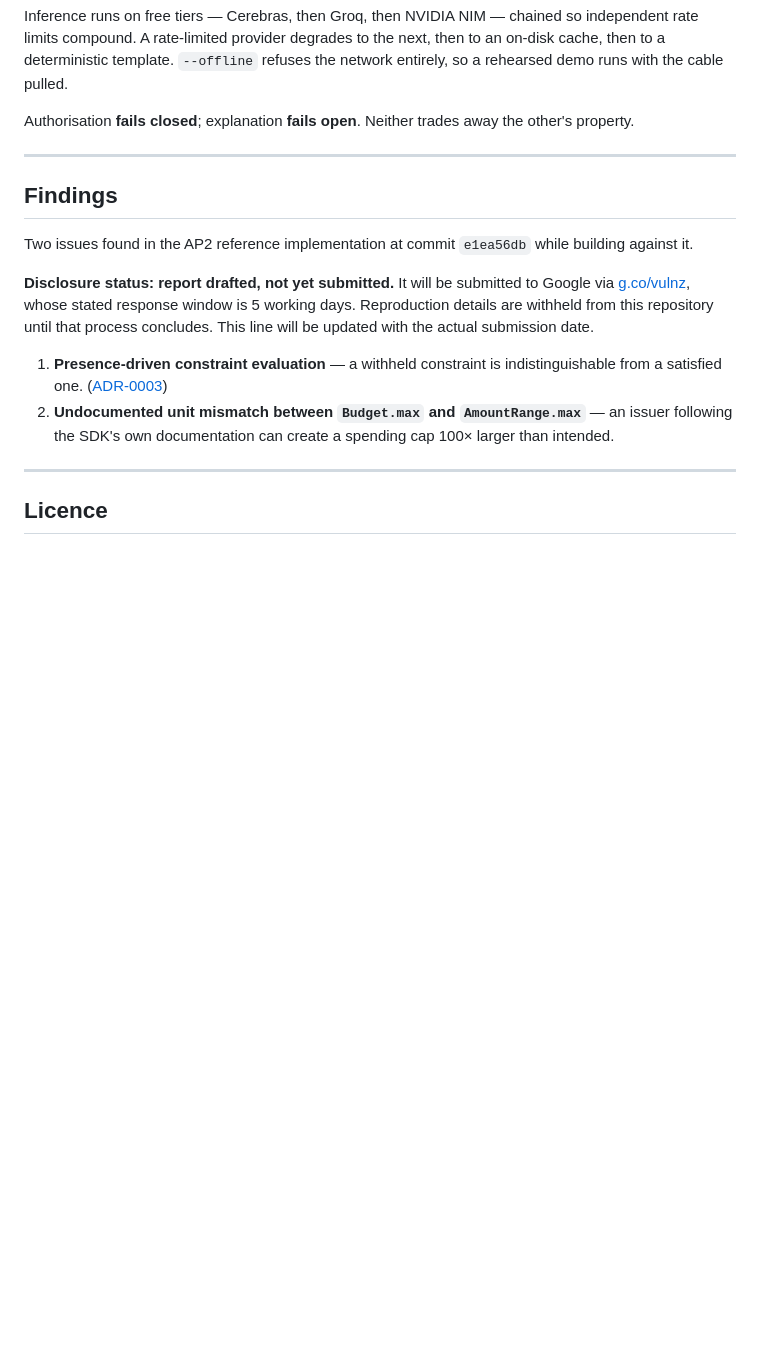
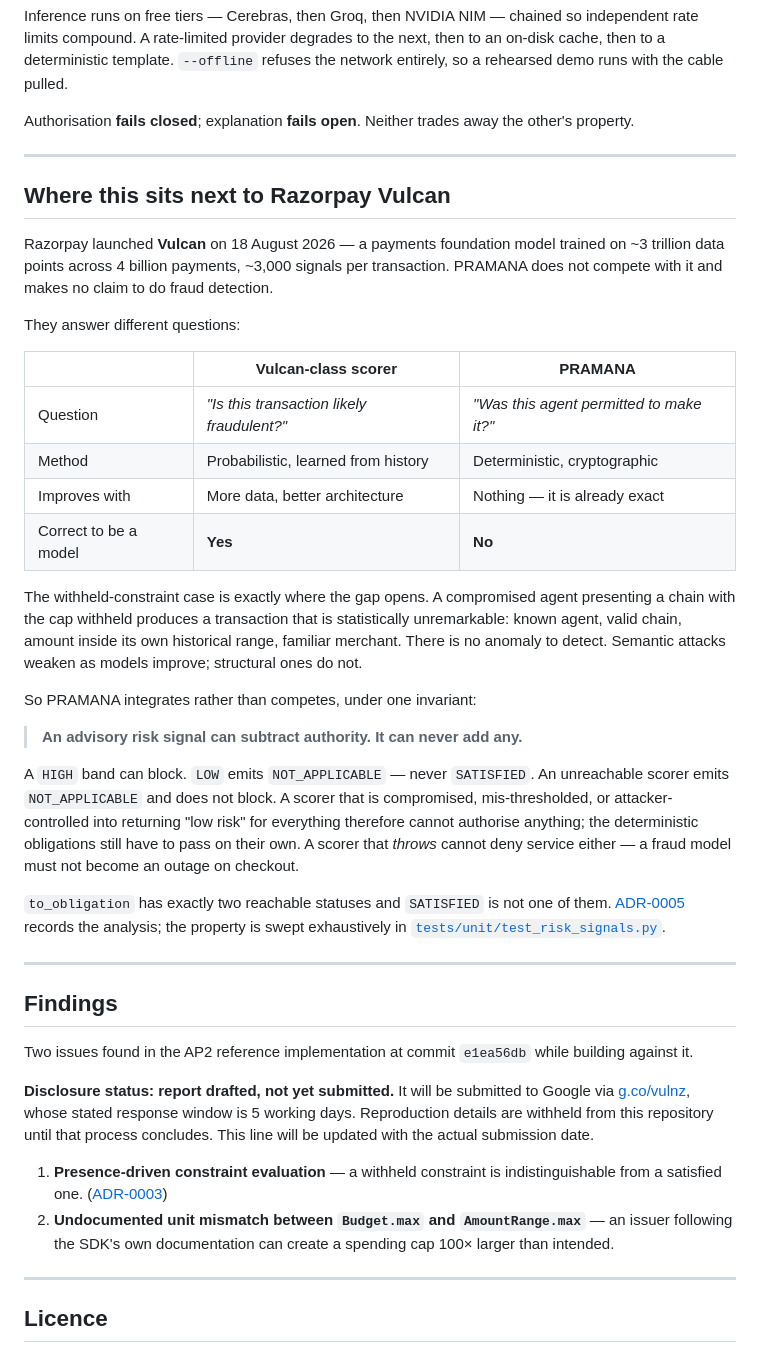
Before and after one commit to CODER7657/pramana, a Markdown page: README.md, the part around one of its changes. Drawn GitHub-style; blank space fills up the shorter version.

Commit message:
docs: record the Vulcan position and update component status
Co-Authored-By: Claude Opus 5 <noreply@anthropic.com>

```diff
--- a/README.md
+++ b/README.md
@@ -170,6 +172,44 @@ other's property.
 
 ---
 
+## Where this sits next to Razorpay Vulcan
+
+Razorpay launched **Vulcan** on 18 August 2026 — a payments foundation model trained on
+~3 trillion data points across 4 billion payments, ~3,000 signals per transaction.
+PRAMANA does not compete with it and makes no claim to do fraud detection.
+
+They answer different questions:
+
+| | Vulcan-class scorer | PRAMANA |
+| --- | --- | --- |
+| Question | *"Is this transaction likely fraudulent?"* | *"Was this agent permitted to make it?"* |
+| Method | Probabilistic, learned from history | Deterministic, cryptographic |
+| Improves with | More data, better architecture | Nothing — it is already exact |
+| Correct to be a model | **Yes** | **No** |
+
+The withheld-constraint case is exactly where the gap opens. A compromised agent
+presenting a chain with the cap withheld produces a transaction that is statistically
+unremarkable: known agent, valid chain, amount inside its own historical range, familiar
+merchant. There is no anomaly to detect. Semantic attacks weaken as models improve;
+structural ones do not.
+
+So PRAMANA integrates rather than competes, under one invariant:
+
+> **An advisory risk signal can subtract authority. It can never add any.**
+
+A `HIGH` band can block. `LOW` emits `NOT_APPLICABLE` — never `SATISFIED`. An
+unreachable scorer emits `NOT_APPLICABLE` and does not block. A scorer that is
+compromised, mis-thresholded, or attacker-controlled into returning "low risk" for
+everything therefore cannot authorise anything; the deterministic obligations still have
+to pass on their own. A scorer that *throws* cannot deny service either — a fraud model
+must not become an outage on checkout.
+
+`to_obligation` has exactly two reachable statuses and `SATISFIED` is not one of them.
+[ADR-0005](docs/adr/0005-advisory-risk-signals.md) records the analysis; the property is
+swept exhaustively in [`tests/unit/test_risk_signals.py`](tests/unit/test_risk_signals.py).
+
+---
+
 ## Findings
 
 Two issues found in the AP2 reference implementation at commit `e1ea56db` while building
```
Also changed, not shown: other parts of README.md (+4 -2 lines).
